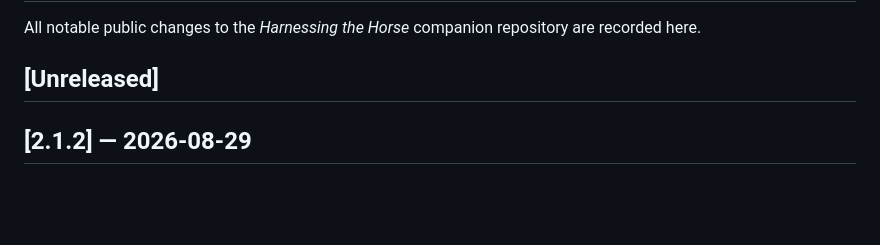
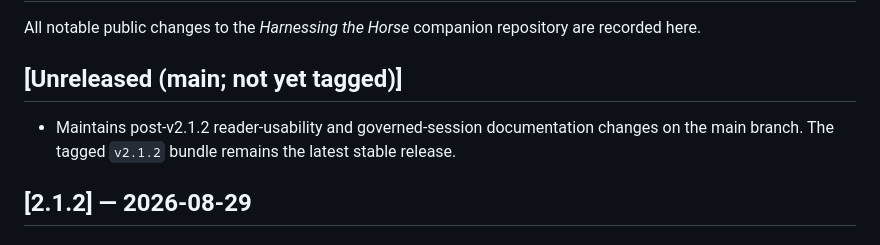
Before and after one commit to bmozi/harnessing-the-horse-companion, a Markdown page: CHANGELOG.md, the part around the change. GitHub-like rendering; blank space fills up the shorter version.

Commit message:
Polish public release history and version status

```diff
--- a/CHANGELOG.md
+++ b/CHANGELOG.md
@@ -3,7 +3,11 @@
 All notable public changes to the *Harnessing the Horse* companion
 repository are recorded here.
 
-## [Unreleased]
+## [Unreleased (main; not yet tagged)]
+
+- Maintains post-v2.1.2 reader-usability and governed-session documentation
+  changes on the main branch. The tagged `v2.1.2` bundle remains the latest
+  stable release.
 
 ## [2.1.2] — 2026-08-29
 
```
